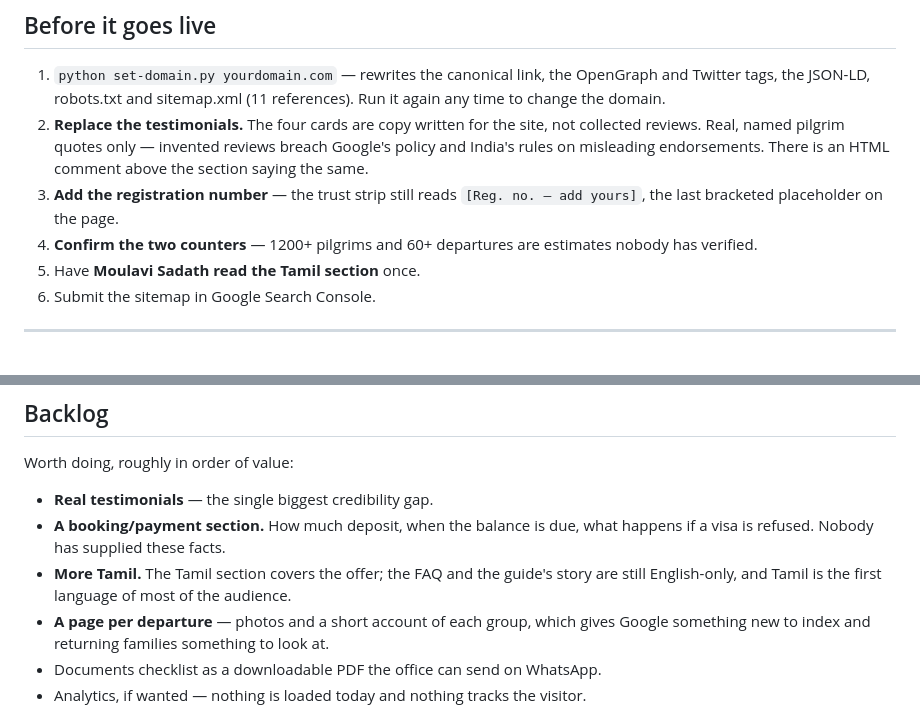
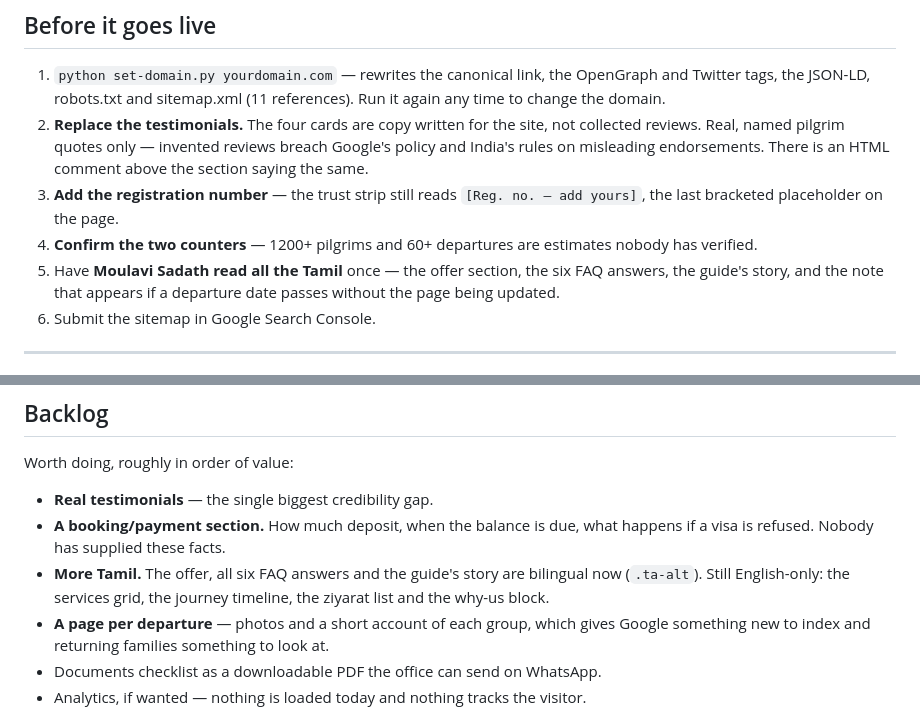
Before and after one commit to contactmihassociates/talbiyah, a Markdown page: README.md, 2 parts joined by grey strips. GitHub-like rendering.

Commit message:
README: the Tamil backlog item was already done
Co-Authored-By: Claude Opus 5 <noreply@anthropic.com>

```diff
--- a/README.md
+++ b/README.md
@@ -33,7 +33,9 @@ python -m http.server 8777
    `[Reg. no. — add yours]`, the last bracketed placeholder on the page.
 4. **Confirm the two counters** — 1200+ pilgrims and 60+ departures are
    estimates nobody has verified.
-5. Have **Moulavi Sadath read the Tamil section** once.
+5. Have **Moulavi Sadath read all the Tamil** once — the offer section, the
+   six FAQ answers, the guide's story, and the note that appears if a
+   departure date passes without the page being updated.
 6. Submit the sitemap in Google Search Console.
 
 ---
@@ -131,9 +133,9 @@ Worth doing, roughly in order of value:
 - **Real testimonials** — the single biggest credibility gap.
 - **A booking/payment section.** How much deposit, when the balance is due,
   what happens if a visa is refused. Nobody has supplied these facts.
-- **More Tamil.** The Tamil section covers the offer; the FAQ and the guide's
-  story are still English-only, and Tamil is the first language of most of the
-  audience.
+- **More Tamil.** The offer, all six FAQ answers and the guide's story are
+  bilingual now (`.ta-alt`). Still English-only: the services grid, the journey
+  timeline, the ziyarat list and the why-us block.
 - **A page per departure** — photos and a short account of each group, which
   gives Google something new to index and returning families something to look
   at.
```
